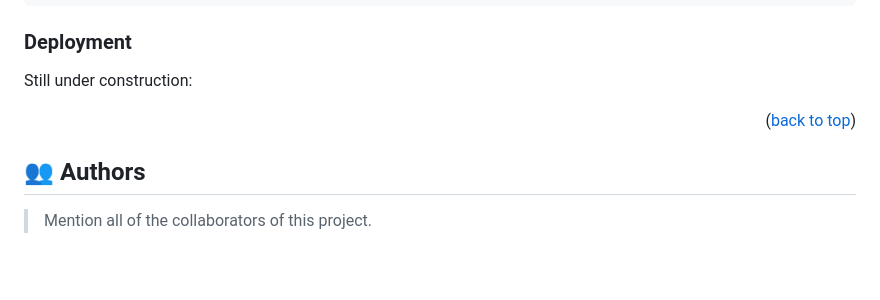
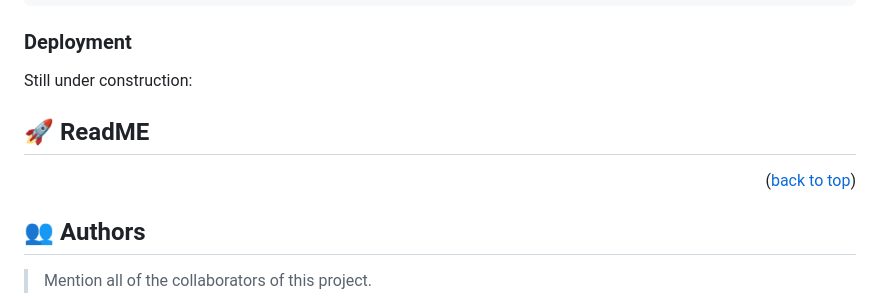
Before and after one commit to citec-47/live-demo, a Markdown page: README.md, the part around the change printed below. Drawn GitHub-style; blank space fills up the shorter version.

````diff
--- a/README.md
+++ b/README.md
@@ -132,4 +132,5 @@ Example:
 
 ```
  -->
+ ## 🚀 ReadME <a name="README"></a>
 
````
Also changed, not shown: other parts of README.md (+1 -1 lines).
